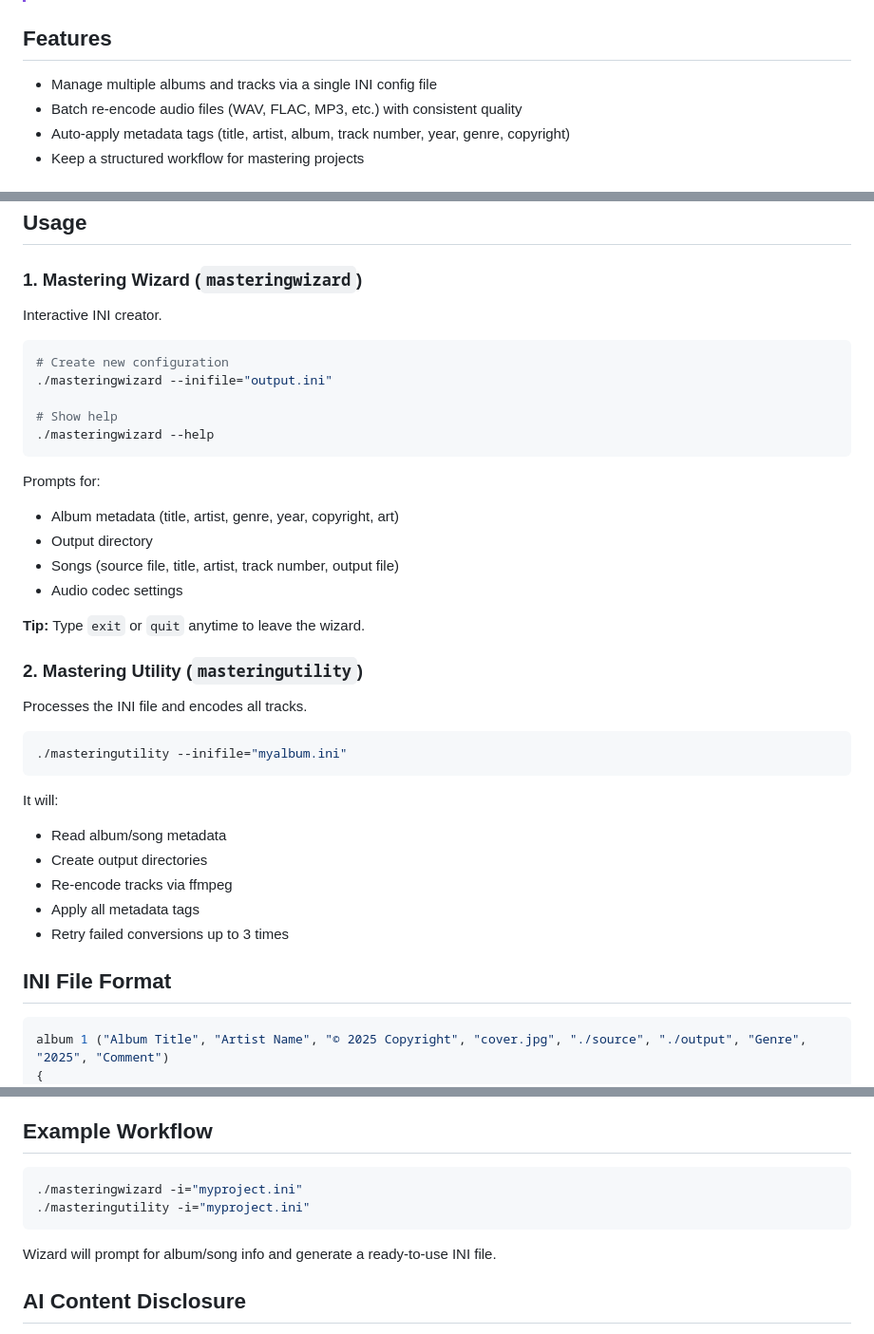
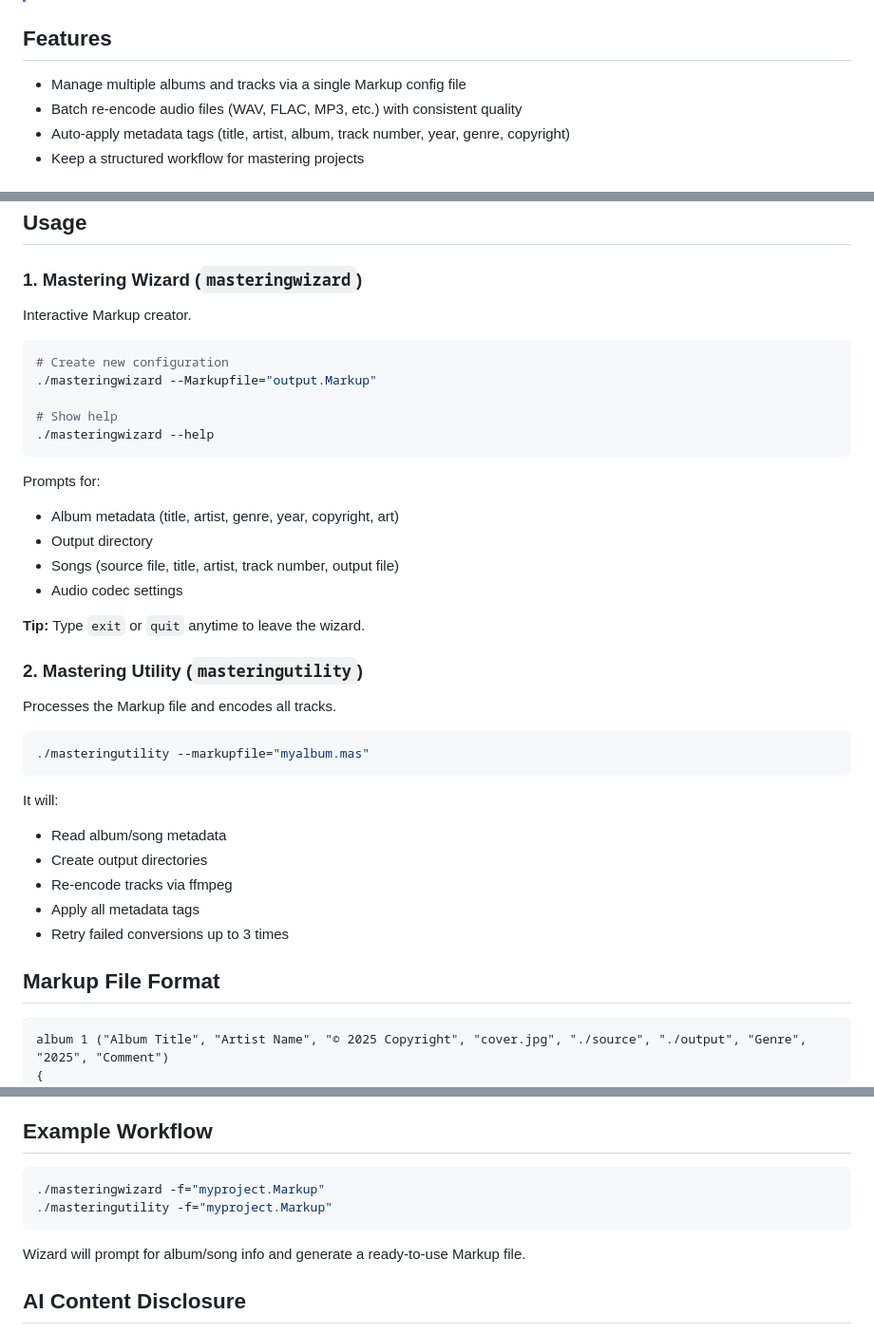
Before and after one commit to DanielLMcGuire/Mastering_Utility, a Markdown page: README.md, 3 parts joined by grey strips. Shown at 95% size. Rendered like a GitHub page.

Commit message:
Update README.md
Signed-off-by: Daniel McGuire <146508360+DanielLMcGuire@users.noreply.github.com>

````diff
--- a/README.md
+++ b/README.md
@@ -12,7 +12,7 @@ Includes a C++ tagging API (Apache 2.0) and an Argument Parser library (MIT).
 
 ## Features
 
-- Manage multiple albums and tracks via a single INI config file
+- Manage multiple albums and tracks via a single Markup config file
 - Batch re-encode audio files (WAV, FLAC, MP3, etc.) with consistent quality
 - Auto-apply metadata tags (title, artist, album, track number, year, genre, copyright)
 - Keep a structured workflow for mastering projects
@@ -51,11 +51,11 @@ cmake --build build
 
 ### 1. Mastering Wizard (`masteringwizard`)
 
-Interactive INI creator.
+Interactive Markup creator.
 
 ```bash
 # Create new configuration
-./masteringwizard --inifile="output.ini"
+./masteringwizard --Markupfile="output.Markup"
 
 # Show help
 ./masteringwizard --help
@@ -72,10 +72,10 @@ Prompts for:
 
 ### 2. Mastering Utility (`masteringutility`)
 
-Processes the INI file and encodes all tracks.
+Processes the Markup file and encodes all tracks.
 
 ```bash
-./masteringutility --inifile="myalbum.ini"
+./masteringutility --markupfile="myalbum.mas"
 ```
 
 It will:
@@ -86,9 +86,9 @@ It will:
 * Apply all metadata tags
 * Retry failed conversions up to 3 times
 
-## INI File Format
+## Markup File Format
 
-```ini
+```Markup
 album 1 ("Album Title", "Artist Name", "© 2025 Copyright", "cover.jpg", "./source", "./output", "Genre", "2025", "Comment")
 {
     song 1 ("Track Title", "Artist Name", 1, "input.wav", "01-track.mp3", "libmp3lame", "Genre", "2025", "Comment")
@@ -119,11 +119,11 @@ song <ID> ("Title", "Artist", TrackNumber, "SourceFile", "OutputFile", "Codec",
 ## Example Workflow
 
 ```bash
-./masteringwizard -i="myproject.ini"
-./masteringutility -i="myproject.ini"
+./masteringwizard -f="myproject.Markup"
+./masteringutility -f="myproject.Markup"
 ```
 
-Wizard will prompt for album/song info and generate a ready-to-use INI file.
+Wizard will prompt for album/song info and generate a ready-to-use Markup file.
 
 ## AI Content Disclosure
 
````
